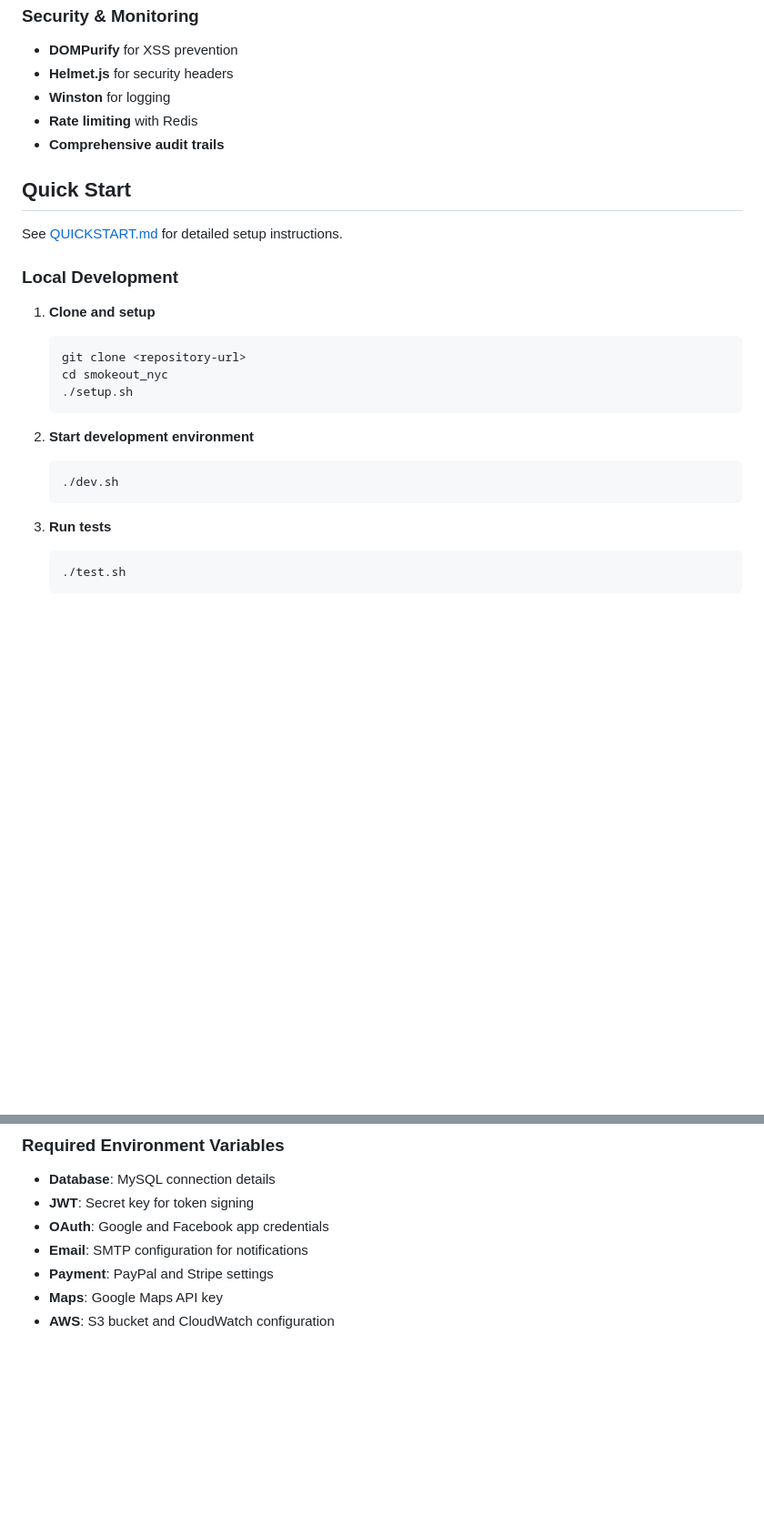
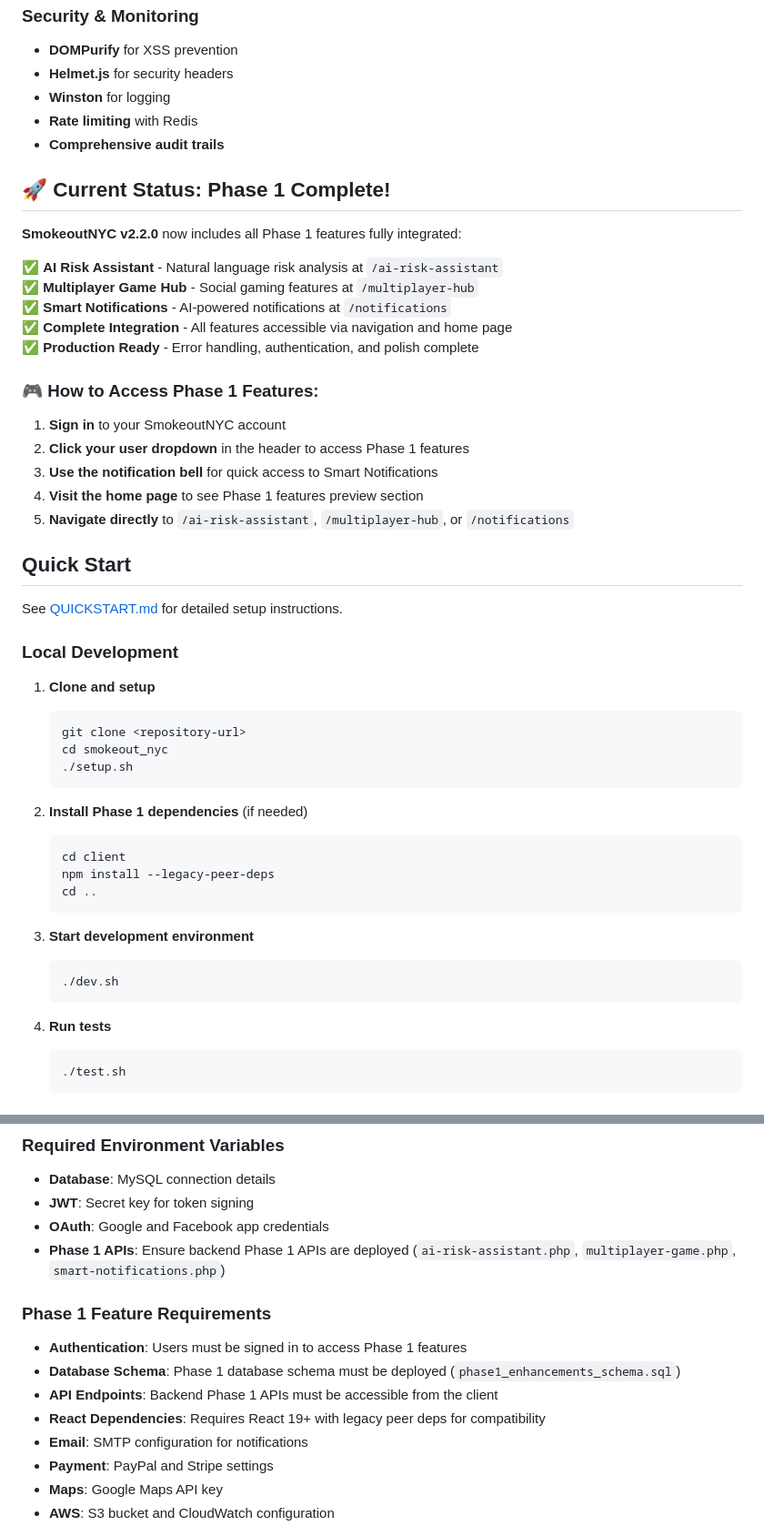
Before and after one commit to straticus1/smokeout-nyc, a Markdown page: README.md, 2 parts joined by grey strips. Shown: that part at 91% size. Rendered like a GitHub page; blank space fills up the shorter version.

````diff
--- a/README.md
+++ b/README.md
@@ -216,6 +220,23 @@ A comprehensive full-stack web application ecosystem for tracking smoke shop clo
 - **Rate limiting** with Redis
 - **Comprehensive audit trails**
 
+## 🚀 Current Status: Phase 1 Complete!
+
+**SmokeoutNYC v2.2.0** now includes all Phase 1 features fully integrated:
+
+✅ **AI Risk Assistant** - Natural language risk analysis at `/ai-risk-assistant`
+✅ **Multiplayer Game Hub** - Social gaming features at `/multiplayer-hub`
+✅ **Smart Notifications** - AI-powered notifications at `/notifications`
+✅ **Complete Integration** - All features accessible via navigation and home page
+✅ **Production Ready** - Error handling, authentication, and polish complete
+
+### 🎮 How to Access Phase 1 Features:
+1. **Sign in** to your SmokeoutNYC account
+2. **Click your user dropdown** in the header to access Phase 1 features
+3. **Use the notification bell** for quick access to Smart Notifications
+4. **Visit the home page** to see Phase 1 features preview section
+5. **Navigate directly** to `/ai-risk-assistant`, `/multiplayer-hub`, or `/notifications`
+
 ## Quick Start
 
 See [QUICKSTART.md](QUICKSTART.md) for detailed setup instructions.
@@ -229,12 +250,19 @@ See [QUICKSTART.md](QUICKSTART.md) for detailed setup instructions.
    ./setup.sh
    ```
 
-2. **Start development environment**
+2. **Install Phase 1 dependencies** (if needed)
+   ```bash
+   cd client
+   npm install --legacy-peer-deps
+   cd ..
+   ```
+
+3. **Start development environment**
    ```bash
    ./dev.sh
    ```
 
-3. **Run tests**
+4. **Run tests**
    ```bash
    ./test.sh
    ```
@@ -258,6 +286,14 @@ The project includes example environment files:
 - **Database**: MySQL connection details
 - **JWT**: Secret key for token signing
 - **OAuth**: Google and Facebook app credentials
+- **Phase 1 APIs**: Ensure backend Phase 1 APIs are deployed (`ai-risk-assistant.php`, `multiplayer-game.php`, `smart-notifications.php`)
+
+### Phase 1 Feature Requirements
+
+- **Authentication**: Users must be signed in to access Phase 1 features
+- **Database Schema**: Phase 1 database schema must be deployed (`phase1_enhancements_schema.sql`)
+- **API Endpoints**: Backend Phase 1 APIs must be accessible from the client
+- **React Dependencies**: Requires React 19+ with legacy peer deps for compatibility
 - **Email**: SMTP configuration for notifications
 - **Payment**: PayPal and Stripe settings
 - **Maps**: Google Maps API key
````
Also changed, not shown: other parts of README.md (+6 -2 lines), CHANGELOG.md (+36 -1 lines).
